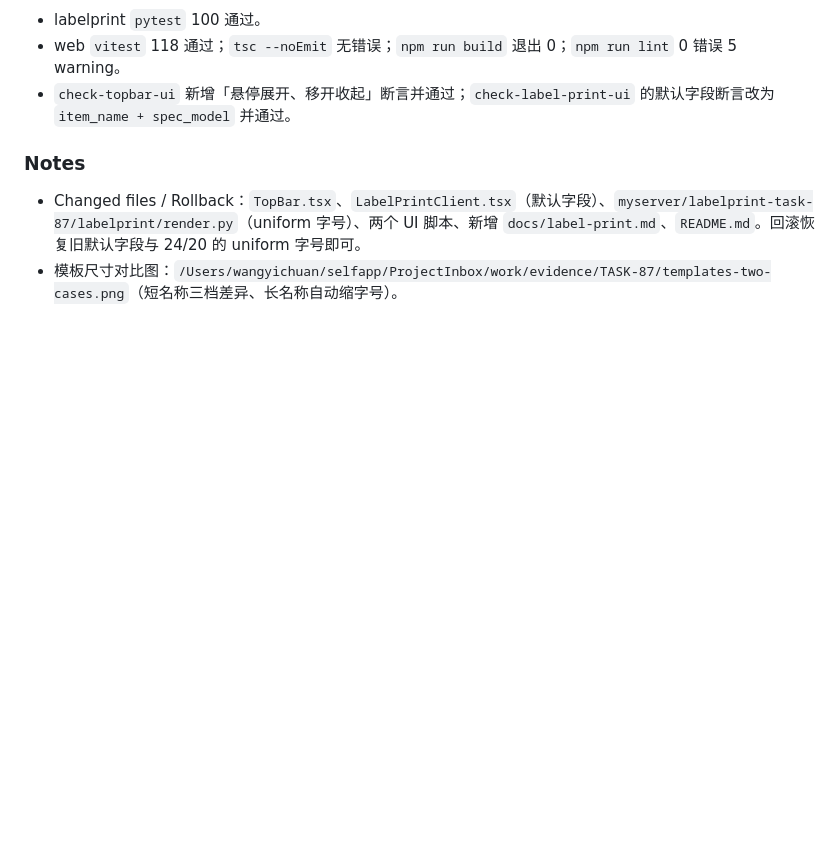
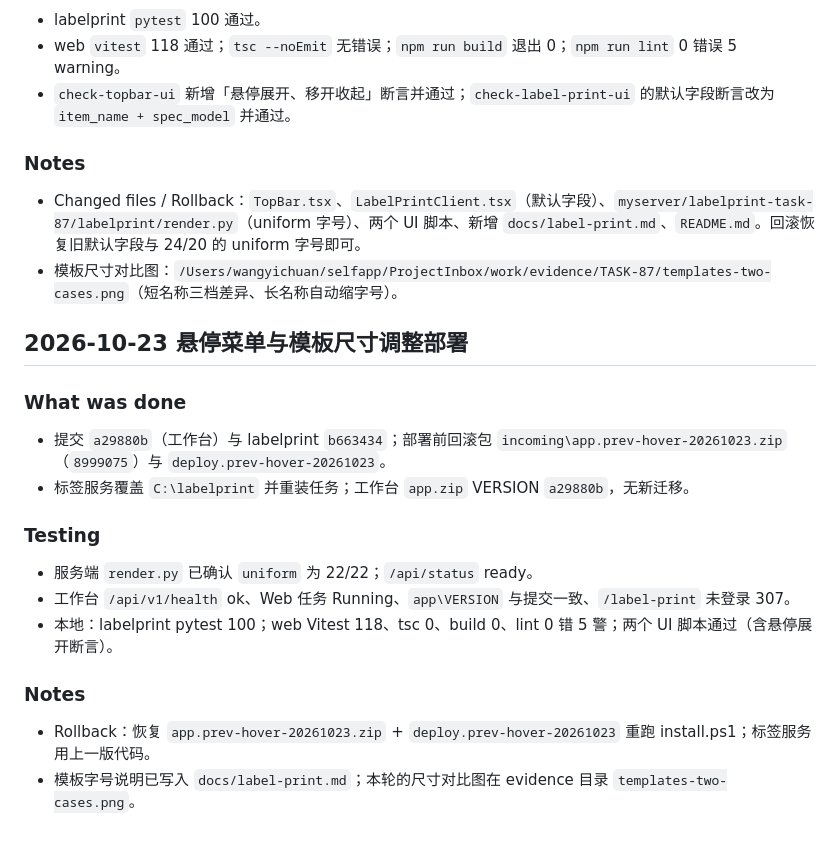
Before and after one commit to since25/lab-workspace, a Markdown page: progress/2026-10-22-task-87.md, the part around the change. Drawn GitHub-style; blank space fills up the shorter version.

Commit message:
docs: 记录悬停菜单与模板尺寸调整部署（TASK-87）

```diff
--- a/progress/2026-10-22-task-87.md
+++ b/progress/2026-10-22-task-87.md
@@ -229,3 +229,21 @@
 
 - Changed files / Rollback：`TopBar.tsx`、`LabelPrintClient.tsx`（默认字段）、`myserver/labelprint-task-87/labelprint/render.py`（uniform 字号）、两个 UI 脚本、新增 `docs/label-print.md`、`README.md`。回滚恢复旧默认字段与 24/20 的 uniform 字号即可。
 - 模板尺寸对比图：`/Users/wangyichuan/selfapp/ProjectInbox/work/evidence/TASK-87/templates-two-cases.png`（短名称三档差异、长名称自动缩字号）。
+
+## 2026-10-23 悬停菜单与模板尺寸调整部署
+
+### What was done
+
+- 提交 `a29880b`（工作台）与 labelprint `b663434`；部署前回滚包 `incoming\app.prev-hover-20261023.zip`（`8999075`）与 `deploy.prev-hover-20261023`。
+- 标签服务覆盖 `C:\labelprint` 并重装任务；工作台 `app.zip` VERSION `a29880b`，无新迁移。
+
+### Testing
+
+- 服务端 `render.py` 已确认 `uniform` 为 22/22；`/api/status` ready。
+- 工作台 `/api/v1/health` ok、Web 任务 Running、`app\VERSION` 与提交一致、`/label-print` 未登录 307。
+- 本地：labelprint pytest 100；web Vitest 118、tsc 0、build 0、lint 0 错 5 警；两个 UI 脚本通过（含悬停展开断言）。
+
+### Notes
+
+- Rollback：恢复 `app.prev-hover-20261023.zip` + `deploy.prev-hover-20261023` 重跑 install.ps1；标签服务用上一版代码。
+- 模板字号说明已写入 `docs/label-print.md`；本轮的尺寸对比图在 evidence 目录 `templates-two-cases.png`。
```
